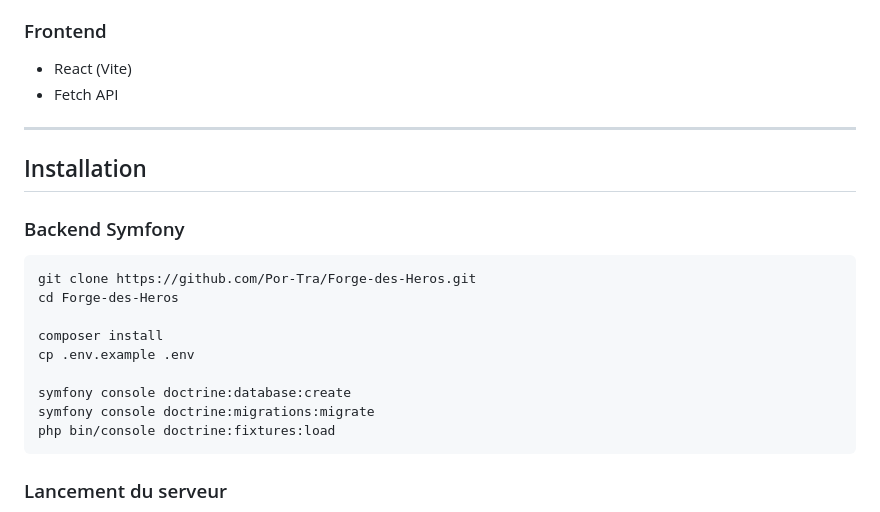
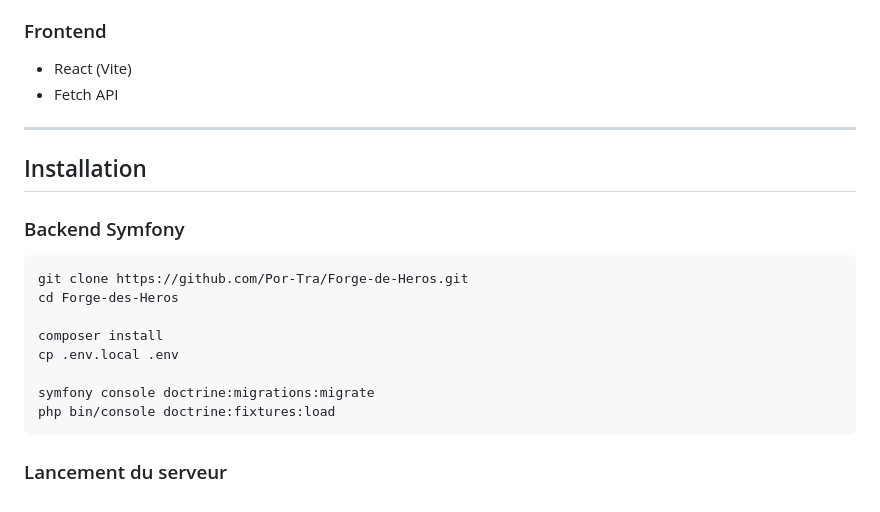
Before and after one commit to Por-Tra/Forge-de-Heros, a Markdown page: Readme.md, the part around one of its changes. GitHub-like rendering.

````diff
--- a/Readme.md
+++ b/Readme.md
@@ -90,8 +90,8 @@ L'application permet de gérer des personnages, leurs caractéristiques, leurs c
 
 ### Frontend
 
-* React (Vite)
-* Fetch API
+- React (Vite)
+- Fetch API
 
 ---
 
@@ -100,13 +100,12 @@ L'application permet de gérer des personnages, leurs caractéristiques, leurs c
 ### Backend Symfony
 
 ```bash
-git clone https://github.com/Por-Tra/Forge-des-Heros.git
+git clone https://github.com/Por-Tra/Forge-de-Heros.git
 cd Forge-des-Heros
 
 composer install
-cp .env.example .env
+cp .env.local .env
 
-symfony console doctrine:database:create
 symfony console doctrine:migrations:migrate
 php bin/console doctrine:fixtures:load
 ```
````
Also changed, not shown: other parts of Readme.md (+52 -63 lines).
